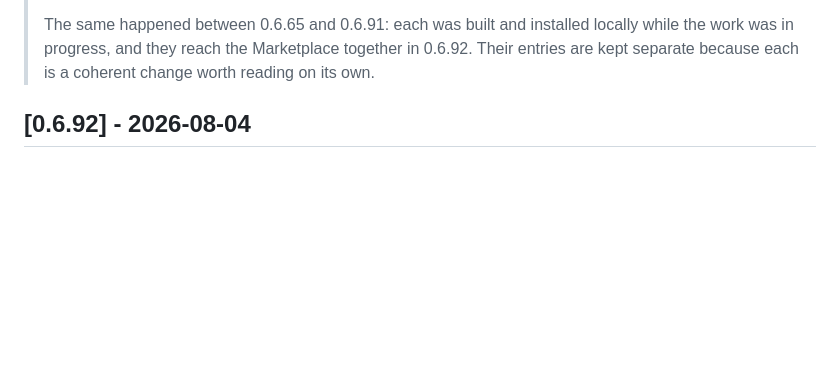
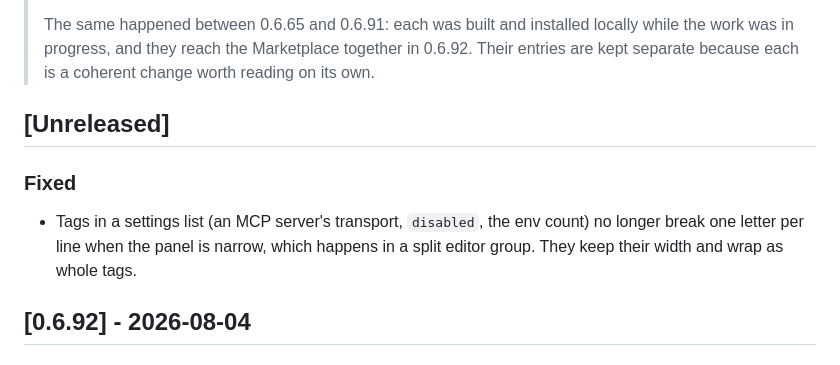
Before and after one commit to shayanline/devin-vscode, a Markdown page: CHANGELOG.md, the part around the change. Drawn GitHub-style; blank space fills up the shorter version.

```diff
--- a/CHANGELOG.md
+++ b/CHANGELOG.md
@@ -14,6 +14,13 @@ and this project aims to follow [Semantic Versioning](https://semver.org/spec/v2
 > locally while the work was in progress, and they reach the Marketplace together
 > in 0.6.92. Their entries are kept separate because each is a coherent change
 > worth reading on its own.
+
+## [Unreleased]
+
+### Fixed
+- Tags in a settings list (an MCP server's transport, `disabled`, the env count)
+  no longer break one letter per line when the panel is narrow, which happens in
+  a split editor group. They keep their width and wrap as whole tags.
 
 ## [0.6.92] - 2026-08-04
 
```
Also changed, not shown: README.md (+4 -4 lines), docs/screenshots.md (+36 -8 lines), docs/screenshots/01-session-list.png, docs/screenshots/02-refactor-and-tests.png, docs/screenshots/03-fix-with-diff.png, docs/screenshots/04-research-and-diagram.png, 1 other file.
